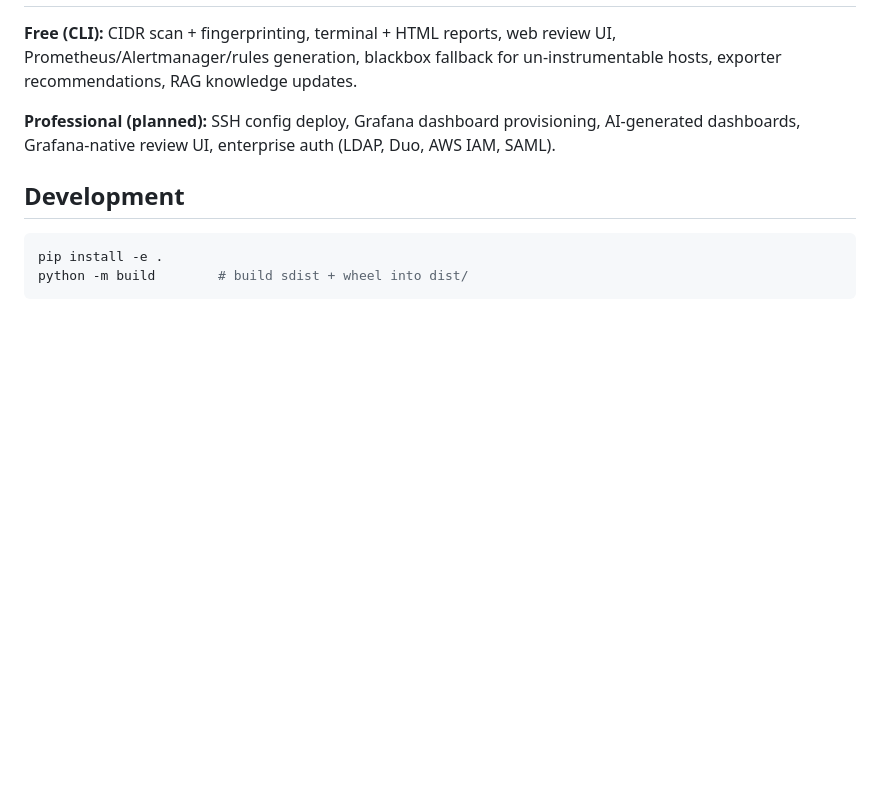
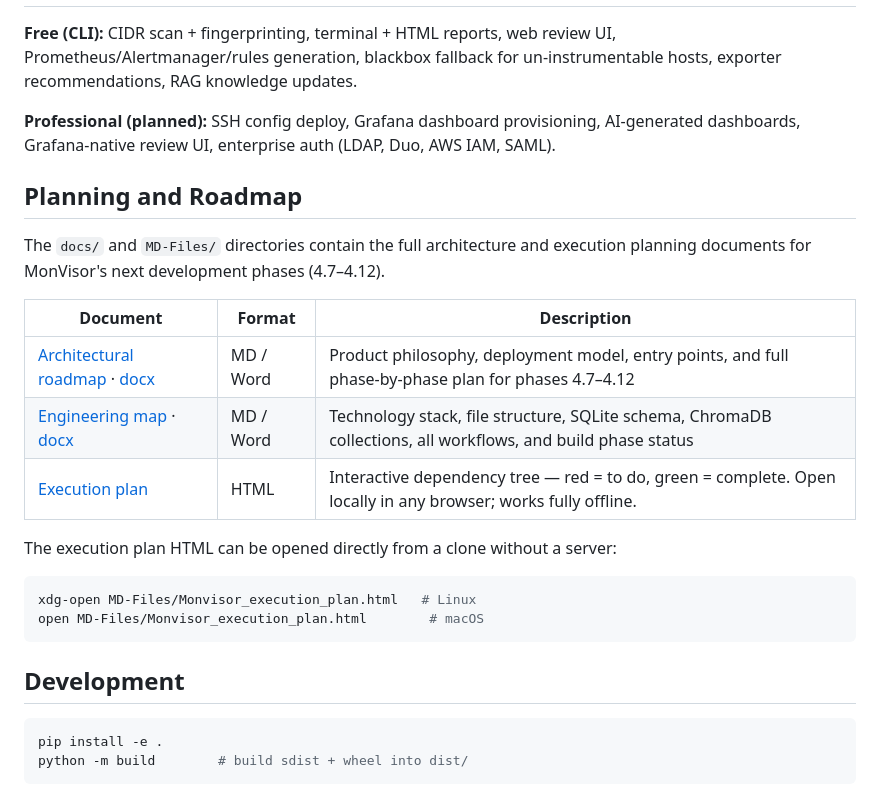
Before and after one commit to linuxrebel/MonVisor, a Markdown page: README.md, the part around the change. Drawn GitHub-style; blank space fills up the shorter version.

Commit message:
docs: add Planning and Roadmap section to README with links to arch/eng/execution docs

````diff
--- a/README.md
+++ b/README.md
@@ -229,6 +229,25 @@ hosts, exporter recommendations, RAG knowledge updates.
 AI-generated dashboards, Grafana-native review UI, enterprise auth (LDAP, Duo,
 AWS IAM, SAML).
 
+## Planning and Roadmap
+
+The `docs/` and `MD-Files/` directories contain the full architecture and
+execution planning documents for MonVisor's next development phases (4.7–4.12).
+
+| Document | Format | Description |
+|---|---|---|
+| [Architectural roadmap](MD-Files/Architectural_roadmap.md) · [docx](docs/Architectural_roadmap.docx) | MD / Word | Product philosophy, deployment model, entry points, and full phase-by-phase plan for phases 4.7–4.12 |
+| [Engineering map](MD-Files/Engineering_map.md) · [docx](docs/Engineering_map.docx) | MD / Word | Technology stack, file structure, SQLite schema, ChromaDB collections, all workflows, and build phase status |
+| [Execution plan](MD-Files/Monvisor_execution_plan.html) | HTML | Interactive dependency tree — red = to do, green = complete. Open locally in any browser; works fully offline. |
+
+The execution plan HTML can be opened directly from a clone without a server:
+
+```bash
+xdg-open MD-Files/Monvisor_execution_plan.html   # Linux
+open MD-Files/Monvisor_execution_plan.html        # macOS
+```
+
+
 ## Development
 
 ```bash
````
